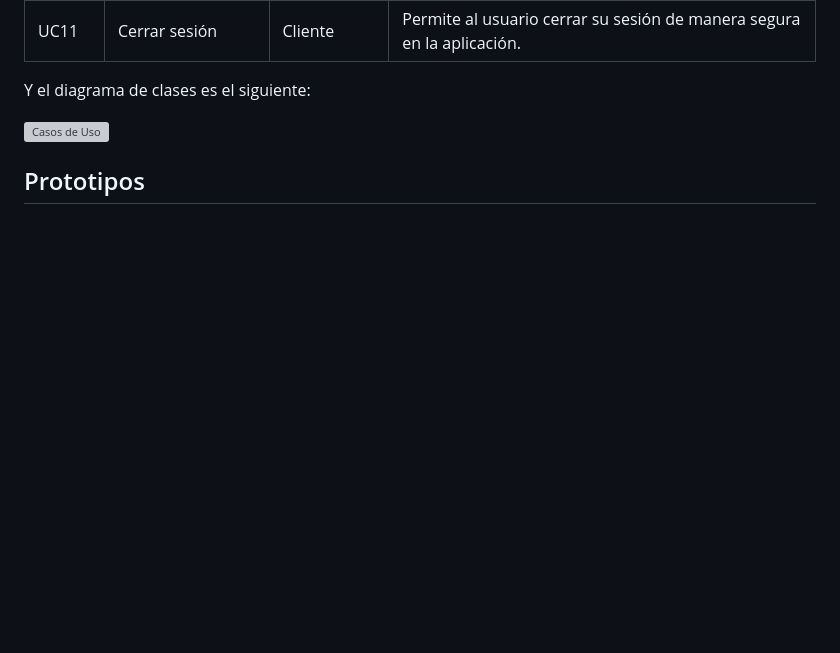
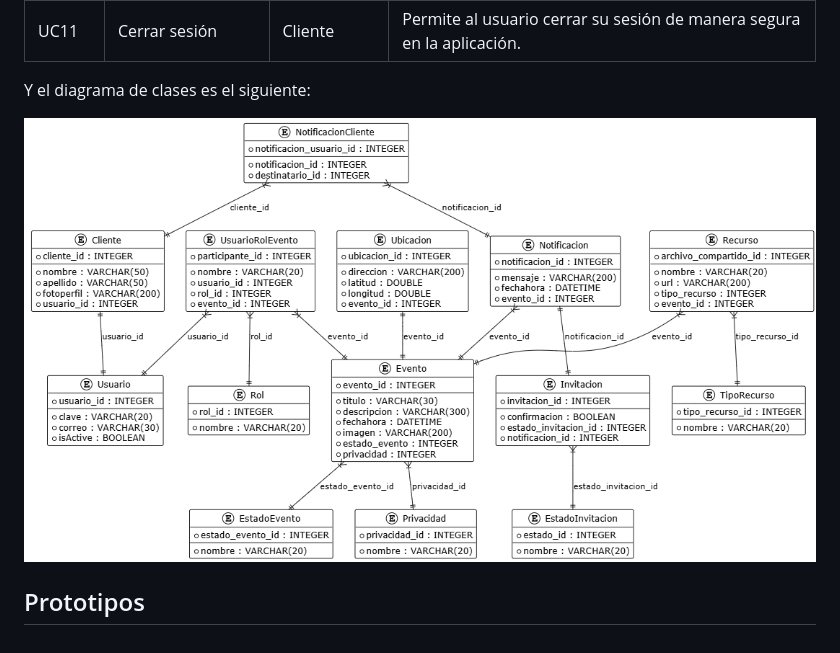
Before and after one commit to raulvelris/Proyecto-Progra-Movil, a Markdown page: README.md, the part around the change. Drawn GitHub-style; blank space fills up the shorter version; grey boxes are pictures that could not be loaded.

Commit message:
Pequeños cambios en las imagenes 3

```diff
--- a/README.md
+++ b/README.md
@@ -84,6 +84,6 @@ A continuación, se detallan los casos de uso:
 
 Y el diagrama de clases es el siguiente:
 
-![Casos de Uso](images/DatabaseDiagram.png)
+![Diagrama de base de datos](images/DatabaseD.png)
 
 ## Prototipos
```
Also changed, not shown: images/DatabaseD.png (renamed from images/DatabaseD.puml.png).
